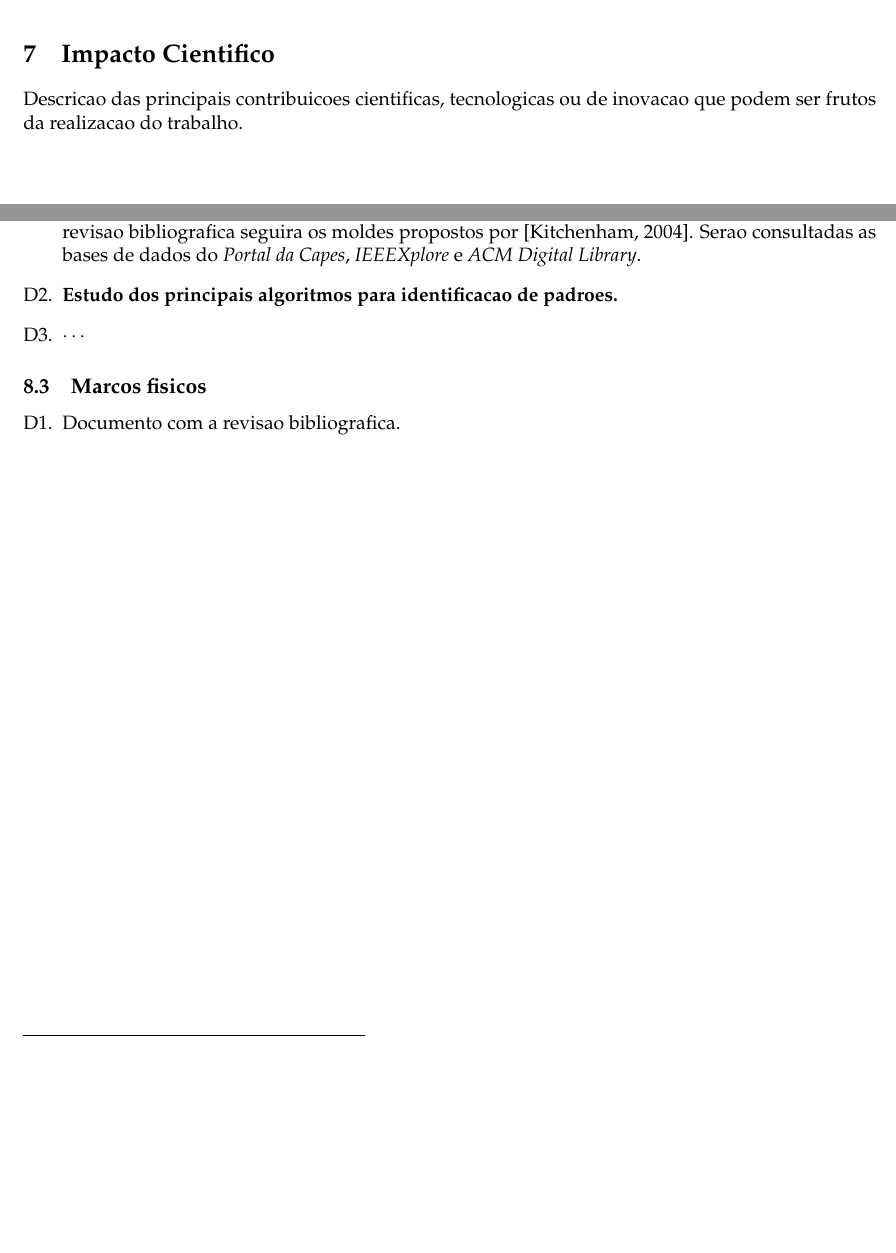
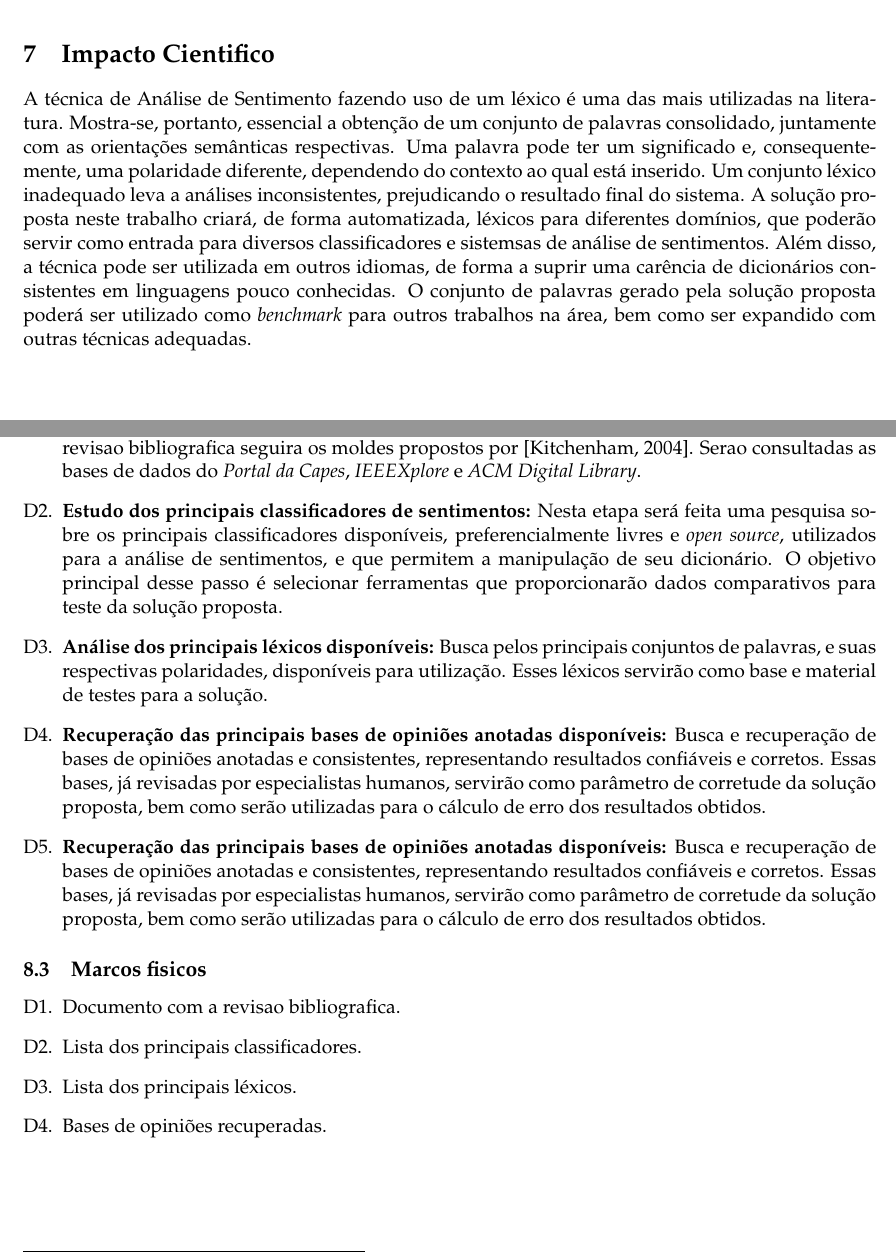
Before and after one commit to airtonbjunior/mestrado, a LaTeX document (sentiment-analysis/articles/research-project/projeto.tex): two parts of pages 8 and 9 of 13, joined at a grey line, cut so that both start at the same text, the shorter picture padded with empty space. Compiled offline with pdfLaTeX.

Commit message:
Project updated

```diff
--- a/sentiment-analysis/articles/research-project/projeto.tex
+++ b/sentiment-analysis/articles/research-project/projeto.tex
@@ -173,8 +173,11 @@ Aqui, descreve-se os objetivos gerais -- resultados mais abrangentes -- e especi
 Nesta secao, que deve ocupar \textbf{no maximo} 3 paginas, devera ser apresentada a revisao bibliografica. O numero minimo de artigos e de 20 vinte (internacionais) e 10 (dez) nacionais.
 
 \section{Impacto Cientifico}
-
-Descricao das principais contribuicoes cientificas, tecnologicas ou de inovacao que podem ser frutos da realizacao do trabalho.
+A técnica de Análise de Sentimento fazendo uso de um léxico é uma das mais utilizadas na literatura. Mostra-se, portanto, essencial a obtenção de um conjunto de palavras consolidado, juntamente com as orientações semânticas respectivas.
+Uma palavra pode ter um significado e, consequentemente, uma polaridade diferente, dependendo do contexto ao qual está inserido.
+Um conjunto léxico inadequado leva a análises inconsistentes, prejudicando o resultado final do sistema.
+A solução proposta neste trabalho criará, de forma automatizada, léxicos para diferentes domínios, que poderão servir como entrada para diversos classificadores e sistemsas de análise de sentimentos. Além disso, a técnica pode ser utilizada em outros idiomas, de forma a suprir uma carência de dicionários consistentes em linguagens pouco conhecidas.
+O conjunto de palavras gerado pela solução proposta poderá ser utilizado como \emph{benchmark} para outros trabalhos na área, bem como ser expandido com outras técnicas adequadas.
 
 \section{Metodologia}
 
@@ -193,13 +196,25 @@ A metodologia descreve a forma como serao desenvolvidas cada uma das etapas do p
 \begin{enumerate}[D1.]
 \item{\textbf{Revisao bibliografica:} Nesta etapa do trabalho sera feita uma revisao bibliografica com vistas a identificar o estado da arte do problema que esta sendo proposto. Importante registrar que esta revisao bibliografica seguira os moldes propostos por \cite{Kitchenham2004}}. Serao consultadas as bases de dados do \emph{Portal da Capes}, \emph{IEEEXplore} e \emph{ACM Digital Library}.
 
-\item{\textbf{Estudo dos principais algoritmos para identificacao de padroes.}}
-\item{$\cdots$}
+\item{\textbf{Estudo dos principais classificadores de sentimentos:}}
+Nesta etapa será feita uma pesquisa sobre os principais classificadores disponíveis, preferencialmente livres e \emph{open source}, utilizados para a análise de sentimentos, e que permitem a manipulação de seu dicionário. O objetivo principal desse passo é selecionar ferramentas que proporcionarão dados comparativos para teste da solução proposta.
+
+\item{\textbf{Análise dos principais léxicos disponíveis:}}
+Busca pelos principais conjuntos de palavras, e suas respectivas polaridades, disponíveis para utilização. Esses léxicos servirão como base e material de testes para a solução.
+
+\item{\textbf{Recuperação das principais bases de opiniões anotadas disponíveis:}}
+Busca e recuperação de bases de opiniões anotadas e consistentes, representando resultados confiáveis e corretos. Essas bases, já revisadas por especialistas humanos, servirão como parâmetro de corretude da solução proposta, bem como serão utilizadas para o cálculo de erro dos resultados obtidos.
+
+\item{\textbf{Recuperação das principais bases de opiniões anotadas disponíveis:}}
+Busca e recuperação de bases de opiniões anotadas e consistentes, representando resultados confiáveis e corretos. Essas bases, já revisadas por especialistas humanos, servirão como parâmetro de corretude da solução proposta, bem como serão utilizadas para o cálculo de erro dos resultados obtidos.
 \end{enumerate}
 
 \subsection{Marcos fisicos}
 \begin{enumerate}[D1.]
 \item{Documento com a revisao bibliografica.}
+\item{Lista dos principais classificadores.}
+\item{Lista dos principais léxicos.}
+\item{Bases de opiniões recuperadas.}
 \end{enumerate}
 
 \section{Cronograma de trabalho}
```
Also changed, not shown: sentiment-analysis/articles/research-project/projeto.pdf, sentiment-analysis/articles/research-project/projeto.tex (20 more changed lines), 2 other files.
